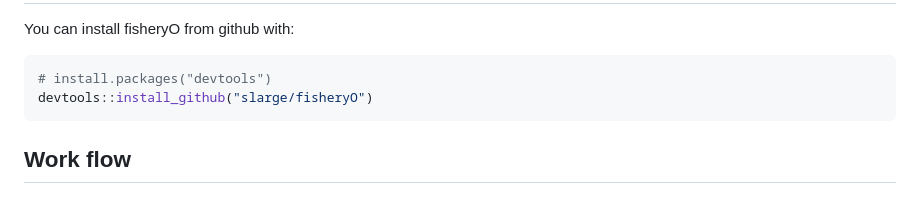
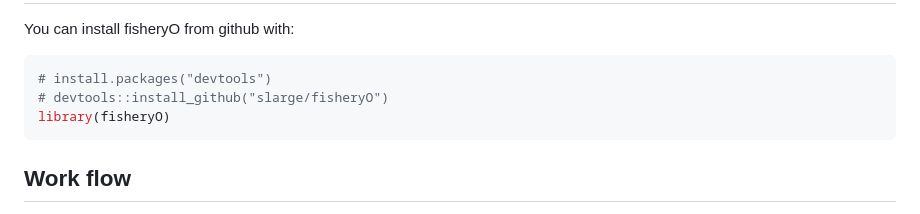
Before and after one commit to ices-tools-prod/fisheryO, a Markdown page: README.md, the part around one of its changes. Rendered like a GitHub page.

````diff
--- a/README.md
+++ b/README.md
@@ -30,7 +30,8 @@ You can install fisheryO from github with:
 
 ``` r
 # install.packages("devtools")
-devtools::install_github("slarge/fisheryO")
+# devtools::install_github("slarge/fisheryO")
+library(fisheryO)
 ```
 
 Work flow
````
Also changed, not shown: other parts of README.md (+22 -27 lines), README-kobe_example-1.png, 16 other files.
